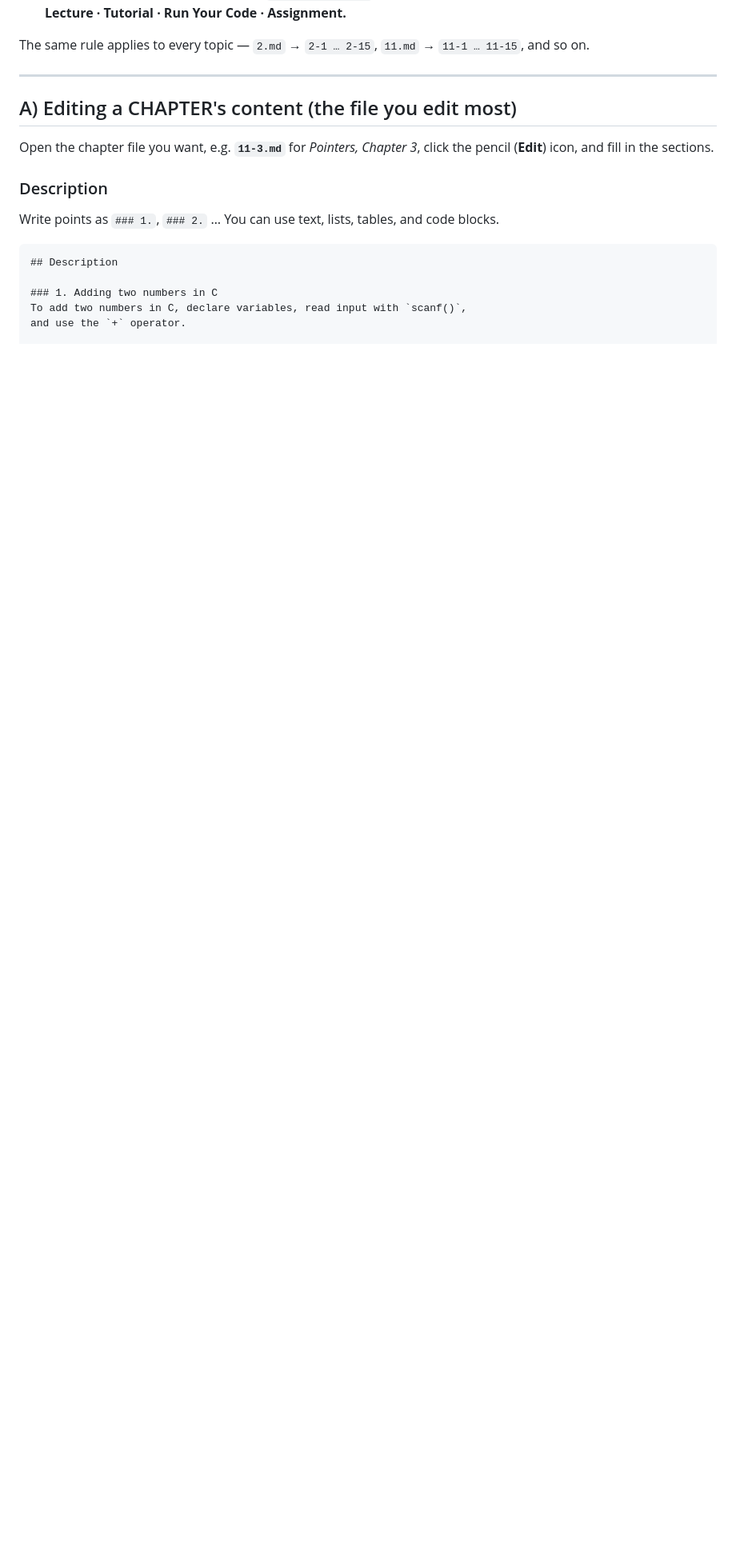
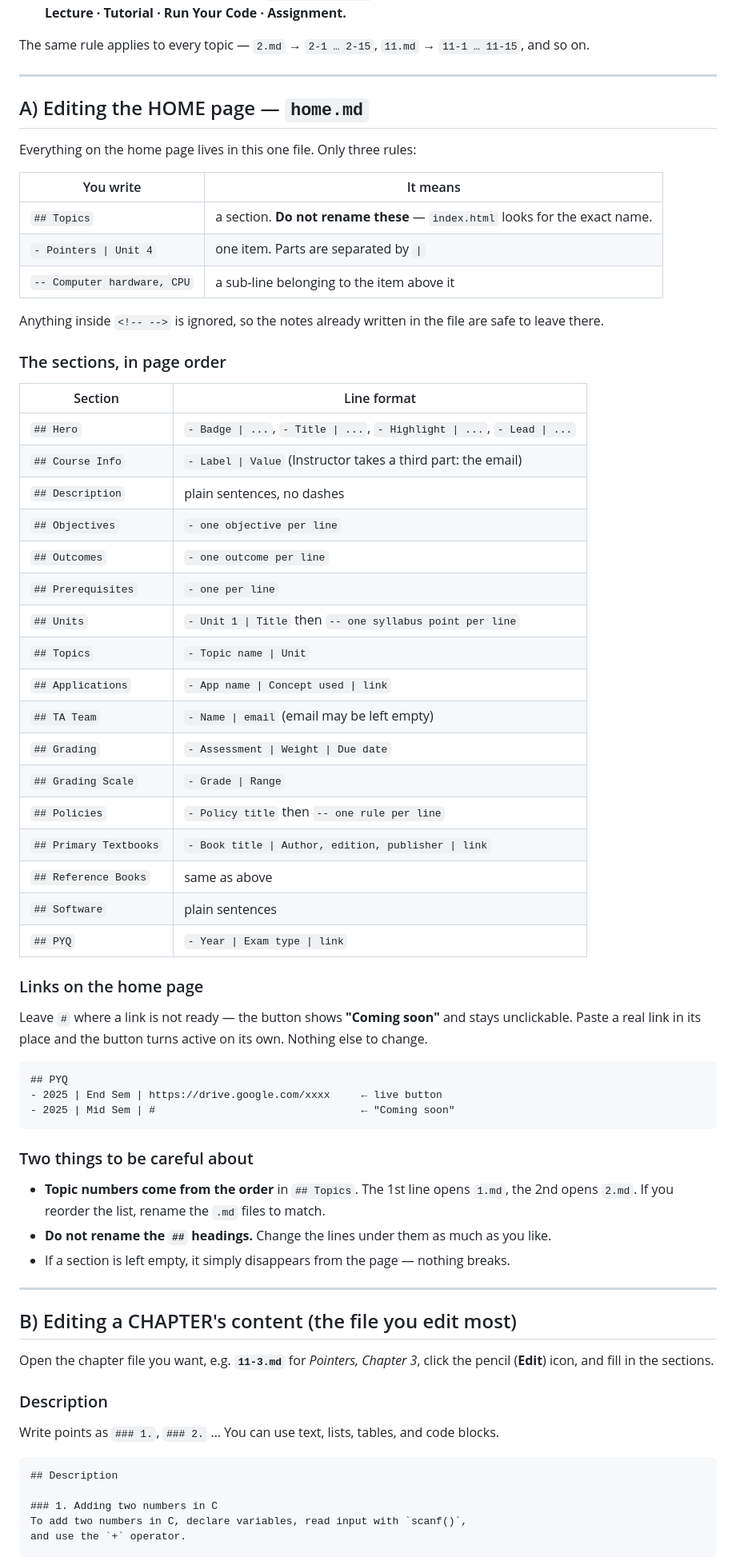
Before and after one commit to PramanikSubrata/PSP, a Markdown page: README.md, the part around one of its changes. Shown at 80% size. Drawn GitHub-style; blank space fills up the shorter version.

````diff
--- a/README.md
+++ b/README.md
@@ -44,7 +46,59 @@ The same rule applies to every topic — `2.md` → `2-1 … 2-15`, `11.md` →
 
 ---
 
-## A) Editing a CHAPTER's content (the file you edit most)
+## A) Editing the HOME page — `home.md`
+
+Everything on the home page lives in this one file. Only three rules:
+
+| You write | It means |
+|---|---|
+| `## Topics` | a section. **Do not rename these** — `index.html` looks for the exact name. |
+| `- Pointers \| Unit 4` | one item. Parts are separated by `\|` |
+| `-- Computer hardware, CPU` | a sub-line belonging to the item above it |
+
+Anything inside `<!-- -->` is ignored, so the notes already written in the file are safe to leave there.
+
+### The sections, in page order
+
+| Section | Line format |
+|---|---|
+| `## Hero` | `- Badge \| ...`, `- Title \| ...`, `- Highlight \| ...`, `- Lead \| ...` |
+| `## Course Info` | `- Label \| Value` (Instructor takes a third part: the email) |
+| `## Description` | plain sentences, no dashes |
+| `## Objectives` | `- one objective per line` |
+| `## Outcomes` | `- one outcome per line` |
+| `## Prerequisites` | `- one per line` |
+| `## Units` | `- Unit 1 \| Title` then `-- one syllabus point per line` |
+| `## Topics` | `- Topic name \| Unit` |
+| `## Applications` | `- App name \| Concept used \| link` |
+| `## TA Team` | `- Name \| email` (email may be left empty) |
+| `## Grading` | `- Assessment \| Weight \| Due date` |
+| `## Grading Scale` | `- Grade \| Range` |
+| `## Policies` | `- Policy title` then `-- one rule per line` |
+| `## Primary Textbooks` | `- Book title \| Author, edition, publisher \| link` |
+| `## Reference Books` | same as above |
+| `## Software` | plain sentences |
+| `## PYQ` | `- Year \| Exam type \| link` |
+
+### Links on the home page
+
+Leave `#` where a link is not ready — the button shows **"Coming soon"** and stays unclickable. Paste a real link in its place and the button turns active on its own. Nothing else to change.
+
+```
+## PYQ
+- 2025 | End Sem | https://drive.google.com/xxxx     ← live button
+- 2025 | Mid Sem | #                                 ← "Coming soon"
+```
+
+### Two things to be careful about
+
+- **Topic numbers come from the order** in `## Topics`. The 1st line opens `1.md`, the 2nd opens `2.md`. If you reorder the list, rename the `.md` files to match.
+- **Do not rename the `##` headings.** Change the lines under them as much as you like.
+- If a section is left empty, it simply disappears from the page — nothing breaks.
+
+---
+
+## B) Editing a CHAPTER's content (the file you edit most)
 
 Open the chapter file you want, e.g. **`11-3.md`** for *Pointers, Chapter 3*, click the pencil (**Edit**) icon, and fill in the sections.
 
````
Also changed, not shown: other parts of README.md (+34 -15 lines).
